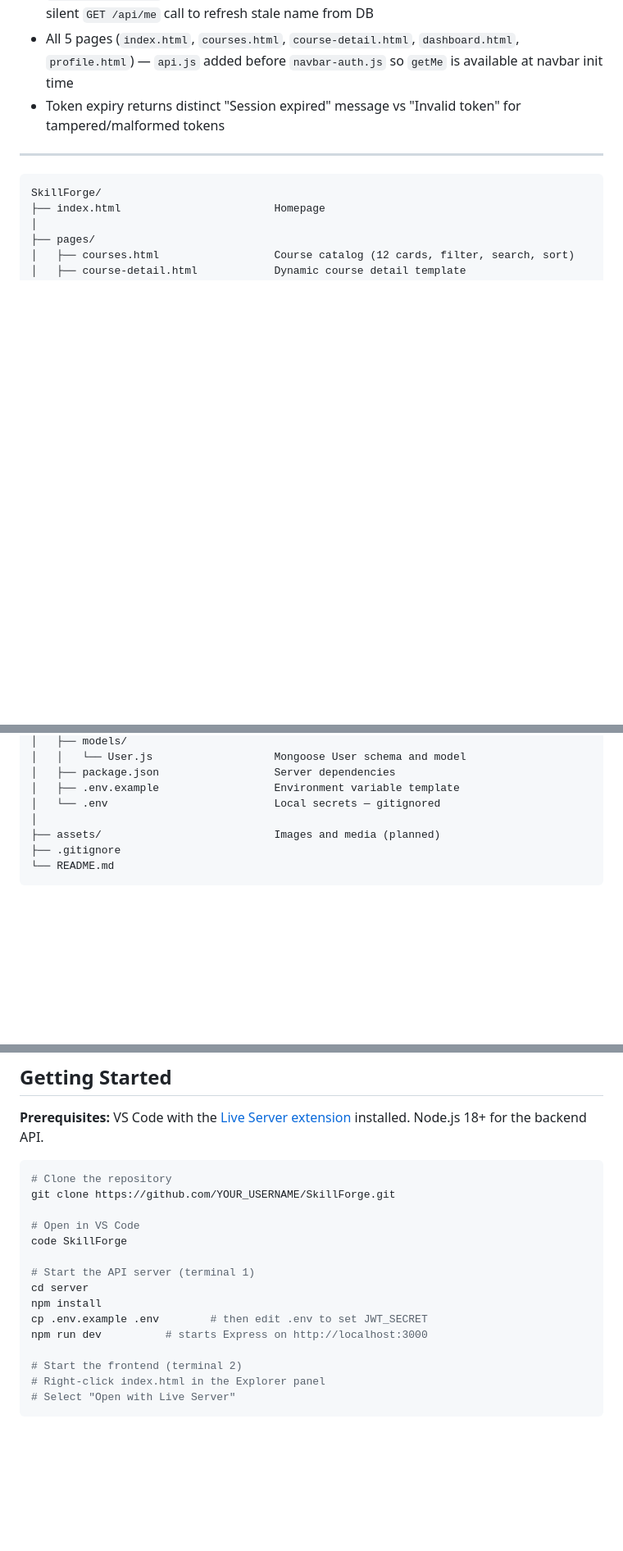
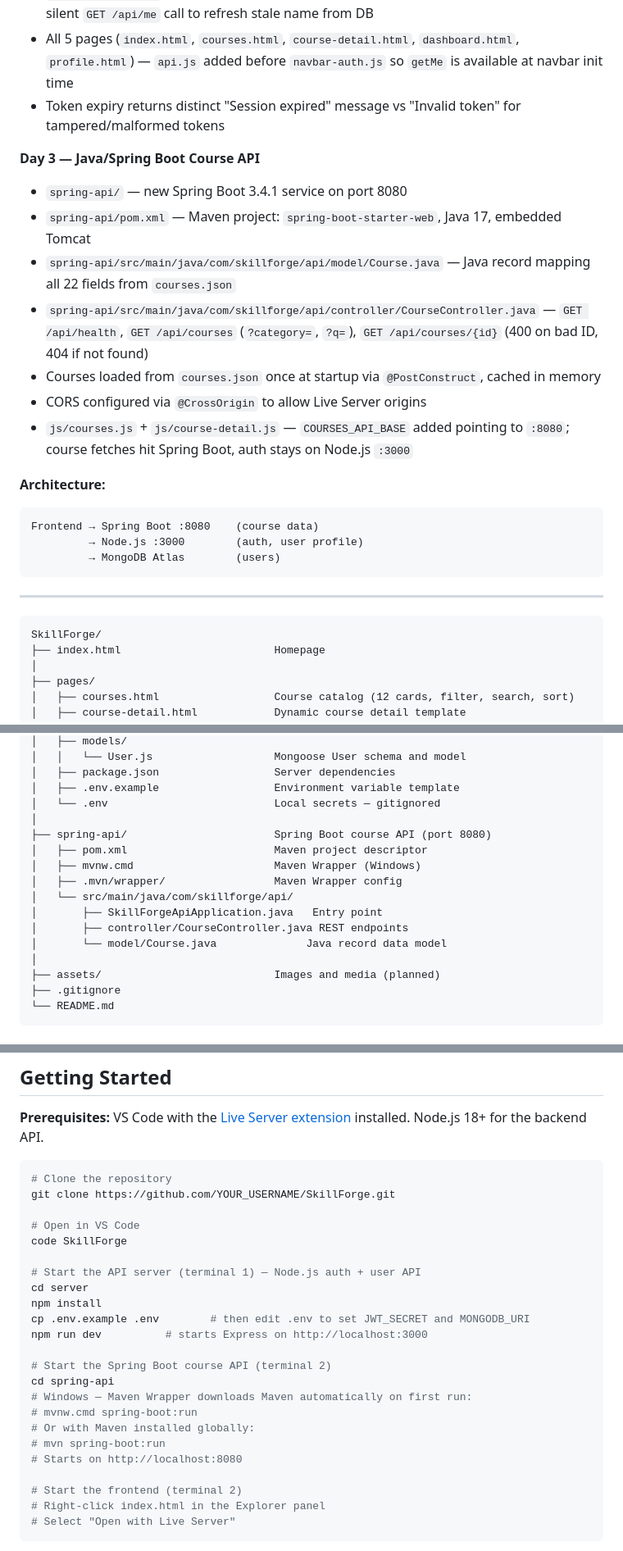
Before and after one commit to mohitkhatrri2004-debug/SkillForge, a Markdown page: README.md, 3 parts joined by grey strips. Shown at 82% size. GitHub-like rendering; blank space fills up the shorter version.

Commit message:
docs: update readme for week7 day3 spring boot complete

````diff
--- a/README.md
+++ b/README.md
@@ -275,6 +275,22 @@ Frontend → Express → Mongoose → MongoDB Atlas
 - All 5 pages (`index.html`, `courses.html`, `course-detail.html`, `dashboard.html`, `profile.html`) — `api.js` added before `navbar-auth.js` so `getMe` is available at navbar init time
 - Token expiry returns distinct "Session expired" message vs "Invalid token" for tampered/malformed tokens
 
+**Day 3 — Java/Spring Boot Course API**
+- `spring-api/` — new Spring Boot 3.4.1 service on port 8080
+- `spring-api/pom.xml` — Maven project: `spring-boot-starter-web`, Java 17, embedded Tomcat
+- `spring-api/src/main/java/com/skillforge/api/model/Course.java` — Java record mapping all 22 fields from `courses.json`
+- `spring-api/src/main/java/com/skillforge/api/controller/CourseController.java` — `GET /api/health`, `GET /api/courses` (`?category=`, `?q=`), `GET /api/courses/{id}` (400 on bad ID, 404 if not found)
+- Courses loaded from `courses.json` once at startup via `@PostConstruct`, cached in memory
+- CORS configured via `@CrossOrigin` to allow Live Server origins
+- `js/courses.js` + `js/course-detail.js` — `COURSES_API_BASE` added pointing to `:8080`; course fetches hit Spring Boot, auth stays on Node.js `:3000`
+
+**Architecture:**
+```
+Frontend → Spring Boot :8080    (course data)
+         → Node.js :3000        (auth, user profile)
+         → MongoDB Atlas        (users)
+```
+
 ---
 
 ```
@@ -337,6 +353,15 @@ SkillForge/
 │   ├── package.json                  Server dependencies
 │   ├── .env.example                  Environment variable template
 │   └── .env                          Local secrets — gitignored
+│
+├── spring-api/                       Spring Boot course API (port 8080)
+│   ├── pom.xml                       Maven project descriptor
+│   ├── mvnw.cmd                      Maven Wrapper (Windows)
+│   ├── .mvn/wrapper/                 Maven Wrapper config
+│   └── src/main/java/com/skillforge/api/
+│       ├── SkillForgeApiApplication.java   Entry point
+│       ├── controller/CourseController.java REST endpoints
+│       └── model/Course.java              Java record data model
 │
 ├── assets/                           Images and media (planned)
 ├── .gitignore
@@ -447,11 +472,19 @@ git clone https://github.com/YOUR_USERNAME/SkillForge.git
 # Open in VS Code
 code SkillForge
 
-# Start the API server (terminal 1)
+# Start the API server (terminal 1) — Node.js auth + user API
 cd server
 npm install
-cp .env.example .env        # then edit .env to set JWT_SECRET
+cp .env.example .env        # then edit .env to set JWT_SECRET and MONGODB_URI
 npm run dev          # starts Express on http://localhost:3000
+
+# Start the Spring Boot course API (terminal 2)
+cd spring-api
+# Windows — Maven Wrapper downloads Maven automatically on first run:
+# mvnw.cmd spring-boot:run
+# Or with Maven installed globally:
+# mvn spring-boot:run
+# Starts on http://localhost:8080
 
 # Start the frontend (terminal 2)
 # Right-click index.html in the Explorer panel
````
Also changed, not shown: other parts of README.md (+5 -4 lines).
